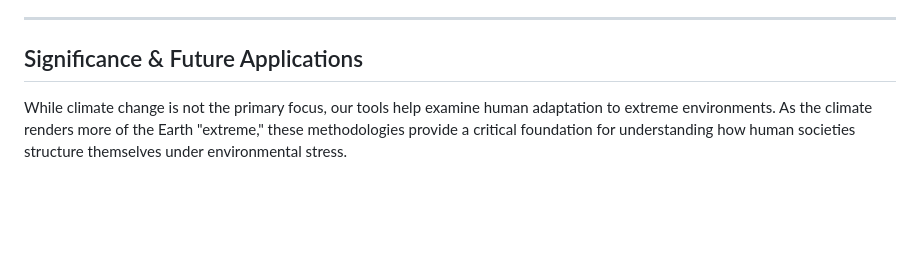
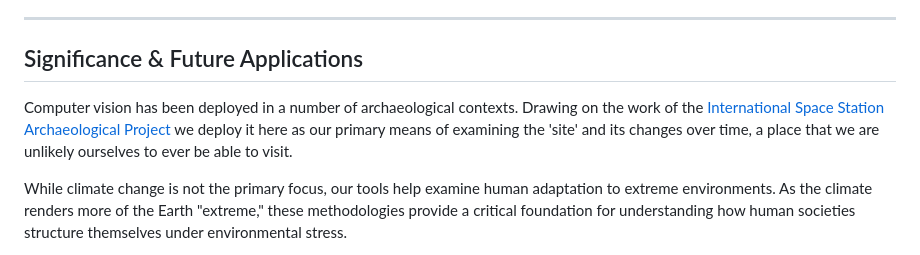
Before and after one commit to archaeologyimpossible/archaeologyimpossible.github.io, a Markdown page: content.md, the part around the change. Rendered like a GitHub page; blank space fills up the shorter version.

```diff
--- a/content.md
+++ b/content.md
@@ -49,6 +49,8 @@ We intend to involve students in the MA History, Digital Humanities, and Data Sc
 ---
 
 ## Significance & Future Applications
+Computer vision has been deployed in a number of archaeological contexts. Drawing on the work of the [International Space Station Archaeological Project]() we deploy it here as our primary means of examining the 'site' and its changes over time, a place that we are unlikely ourselves to ever be able to visit.
+
 While climate change is not the primary focus, our tools help examine human adaptation to extreme environments. As the climate renders more of the Earth "extreme," these methodologies provide a critical foundation for understanding how human societies structure themselves under environmental stress.
 
 **Principal Investigators:** [Dr. Shawn Graham (Carleton U)](https://shawngraham.github.io) & [Dr Justin Walsh (Chapman U)](https://www.chapman.edu/our-faculty/justin-walsh.aspx)
```
Also changed, not shown: updates/2026-02-10-project-announcement.md (added, +3 -0 lines), large-logo.png (added), logo.png (added), 4 other files.
